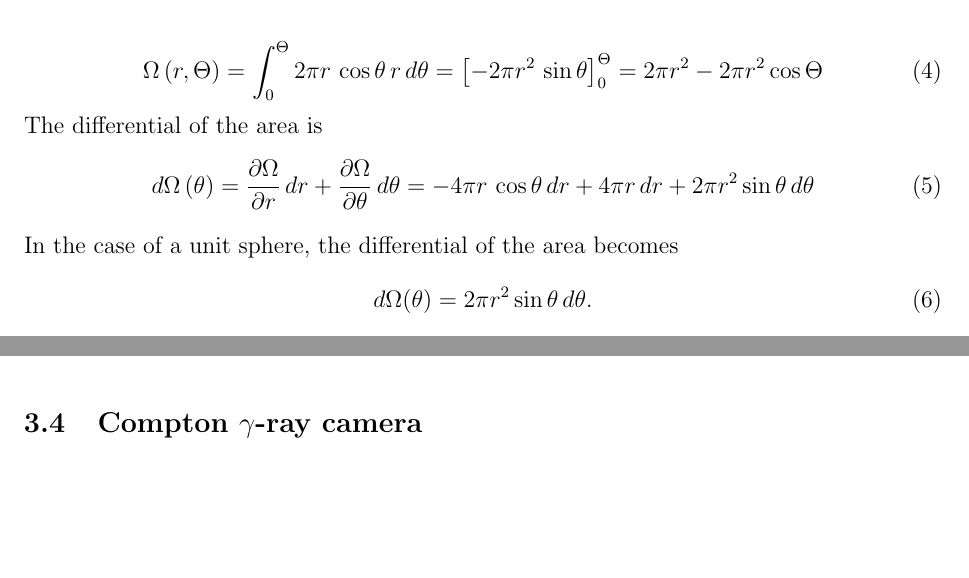
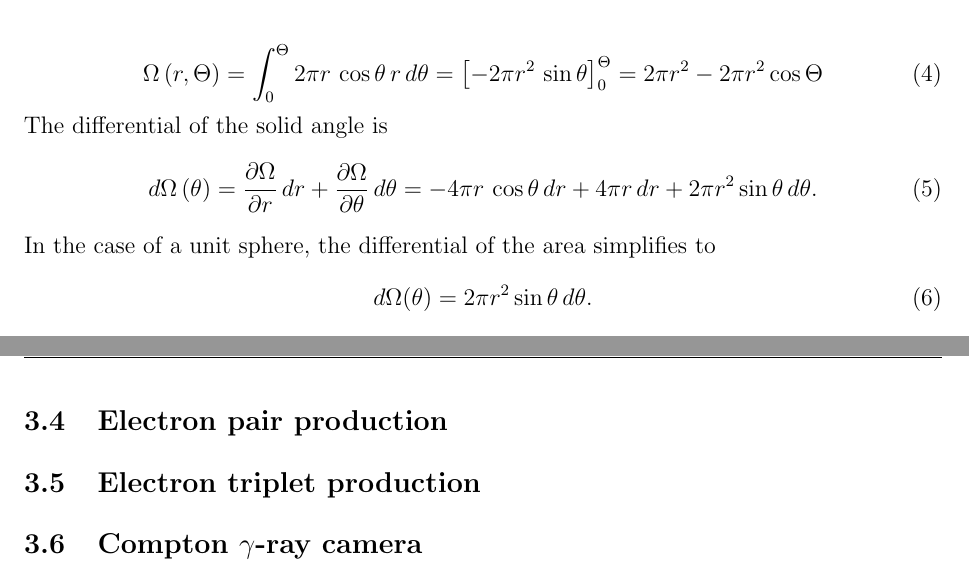
Before and after one commit to klaxalk/dissertation, a LaTeX thesis (thesis/main.tex): two parts of pages 3 and 4 of 6 before the commit and two parts of pages 2 and 5 of 6 after it, joined at a grey line, cut so that both start at the same text, the shorter picture padded with empty space. Compiled offline with pdfLaTeX.

Commit message:
minor changes

```diff
--- a/thesis/main.tex
+++ b/thesis/main.tex
@@ -143,13 +130,17 @@ The differential of the impact cross section is
 \begin{equation}
   \Omega\left(r, \Theta\right) = \int_0^\Theta 2\pi r\,\cos\theta\,r\,d\theta = \left[-2\pi r^2\,\sin\theta\right]_0^\Theta = 2\pi r^2 - 2\pi r^2\cos\Theta
 \end{equation}
-The differential of the area is
+The differential of the solid angle is
 \begin{equation}
-  d\Omega\left(\theta\right) = \frac{\partial \Omega}{\partial r}\,dr + \frac{\partial \Omega}{\partial \theta}\,d\theta = -4\pi r\,\cos\theta\,dr + 4\pi r\,dr + 2\pi r^2\sin\theta\,d\theta
+  d\Omega\left(\theta\right) = \frac{\partial \Omega}{\partial r}\,dr + \frac{\partial \Omega}{\partial \theta}\,d\theta = -4\pi r\,\cos\theta\,dr + 4\pi r\,dr + 2\pi r^2\sin\theta\,d\theta.
 \end{equation}
-In the case of a unit sphere, the differential of the area becomes
+In the case of a unit sphere, the differential of the area simplifies to
 \begin{equation}
   d\Omega(\theta) = 2\pi r^2\sin\theta\,d\theta.
+\end{equation}
+
+\begin{equation}
+  \sigma = \oint_{4\pi} \frac{d\sigma}{d\Omega}\,d\Omega = \int_0^{2\pi} \int_0^{\pi} \frac{d\sigma}{d\Omega}\sin\theta\,d\theta\,d\phi,
 \end{equation}
 
 \begin{figure}[ht]
@@ -239,13 +243,23 @@ This the probability of a Compton scattering $\mathrm{P}\left(c\right)$ is model
 
 %%}
 
-%%{ GAMMA-RAY CAMERA
+%%{ ELECTRON PAIR PRODUCTION
 
-\subsection{Compton $\gamma$-ray camera}
+\subsection{Electron pair production}
+
+%%}
+
+%%{ ELECTRON TRIPLET PRODUCTION
+
+\subsection{Electron triplet production}
 
 %%}
 
 %%}
+
+%%{ GAMMA-RAY CAMERA
+
+\subsection{Compton $\gamma$-ray camera}
 
 %%}
 
```
Also changed, not shown: thesis/main.tex (46 more changed lines).
